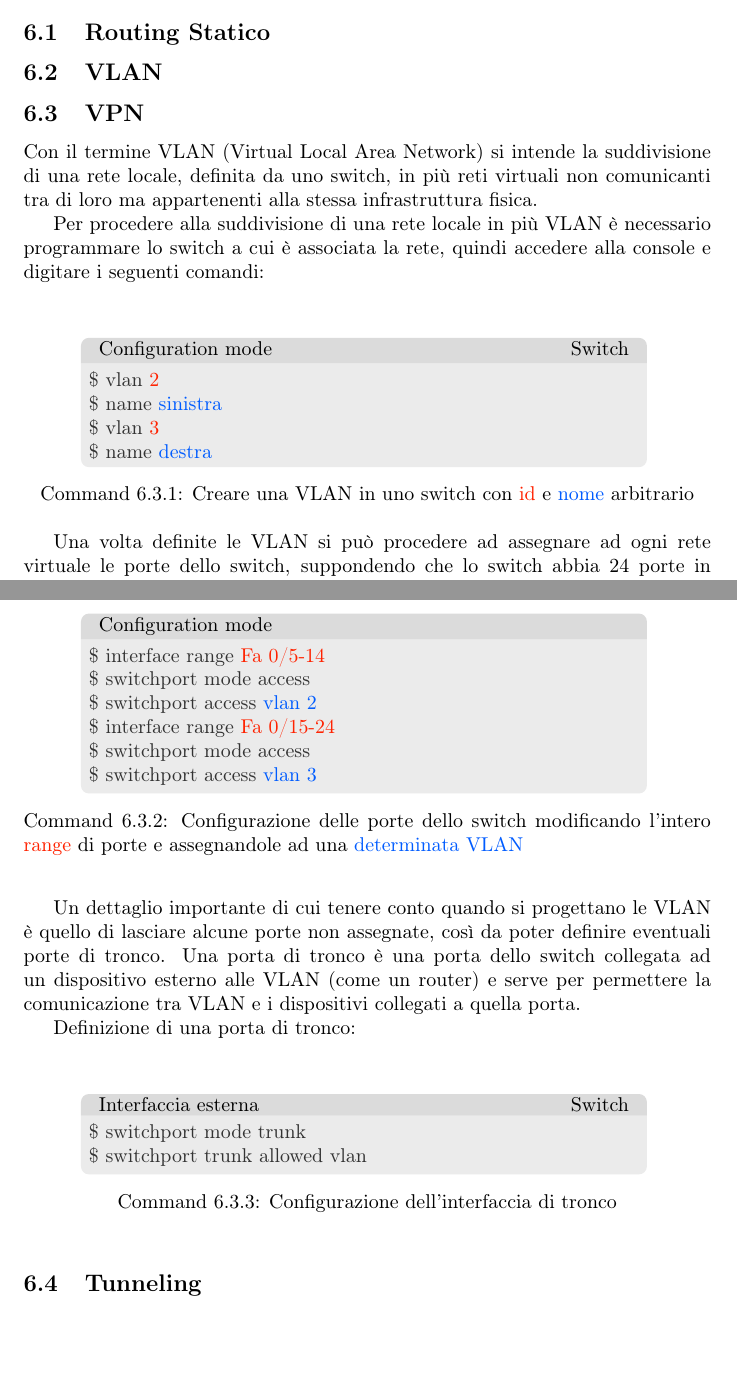
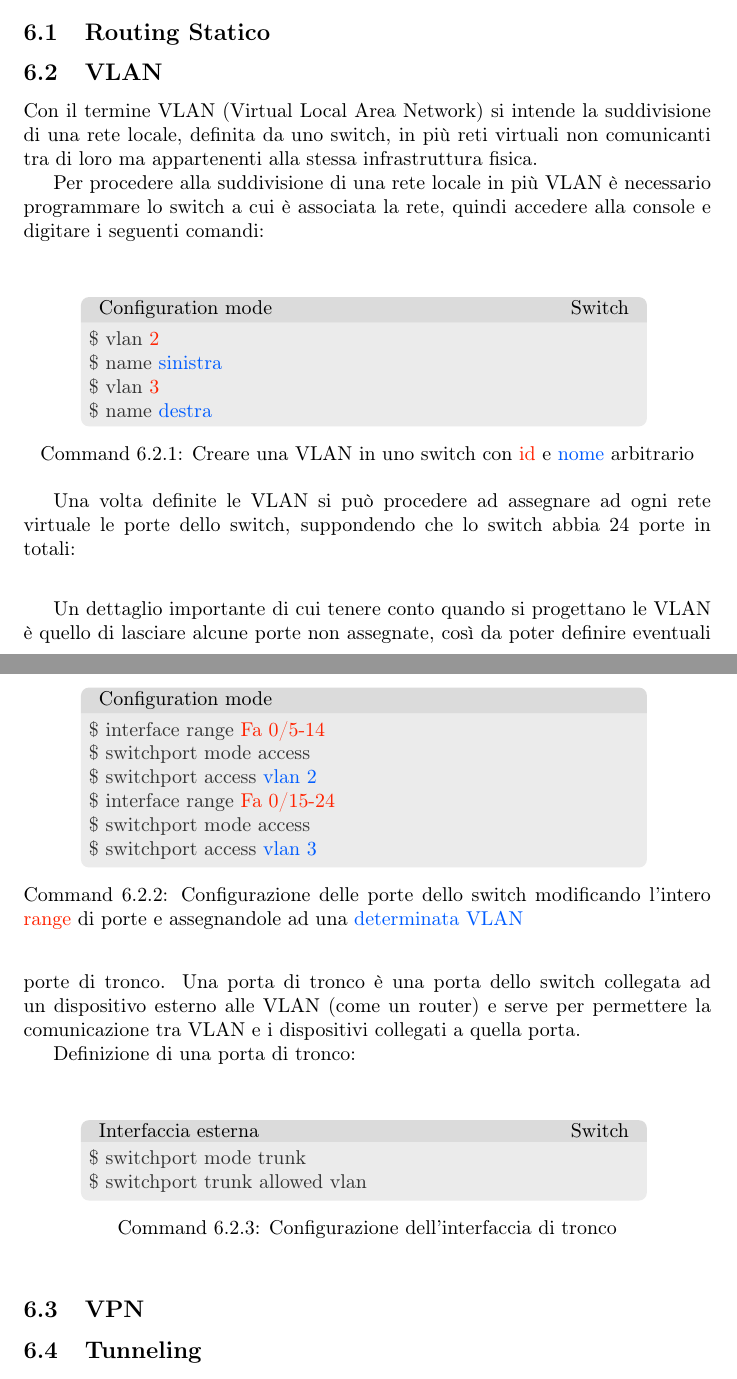
Before and after one commit to novelhawk/guida-cisco, a LaTeX document (main.tex, which reads content/07.routing-sicurezza.tex): two parts of pages 19 and 20 of 20, joined at a grey line, cut so that both start at the same text, the shorter picture padded with empty space. Compiled offline with pdfLaTeX.

Commit message:
Fix wrong subsection

```diff
--- a/content/07.routing-sicurezza.tex
+++ b/content/07.routing-sicurezza.tex
@@ -1,7 +1,6 @@
 \section{Routing e Sicurezza}
 \subsection{Routing Statico}
 \subsection{VLAN}
-\subsection{VPN}
 Con il termine VLAN (Virtual Local Area Network) si intende la suddivisione di una rete locale, definita da uno switch, in più reti virtuali non comunicanti tra di loro ma appartenenti alla stessa infrastruttura fisica.
 
 Per procedere alla suddivisione di una rete locale in più VLAN è necessario programmare lo switch a cui è associata la rete, quindi accedere alla console e digitare i seguenti comandi:
@@ -33,4 +32,5 @@ Definizione di una porta di tronco:
     \$ switchport trunk allowed vlan
 \end{cmds}
 
+\subsection{VPN}
 \subsection{Tunneling}
```
